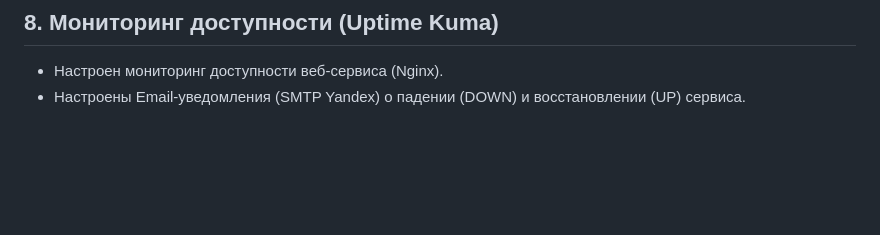
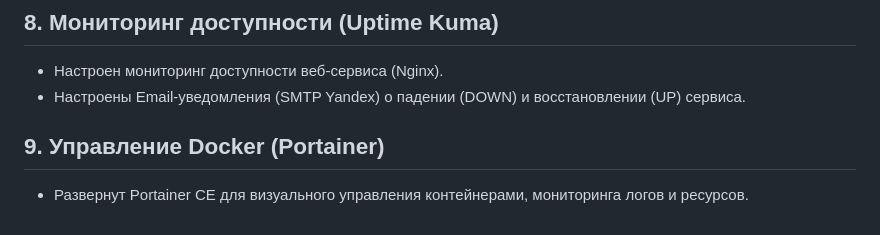
Before and after one commit to Galavin/linux-security-labs, a Markdown page: README.md, the part around the change. Rendered like a GitHub page; blank space fills up the shorter version.

```diff
--- a/README.md
+++ b/README.md
@@ -43,3 +43,6 @@
 ## 8. Мониторинг доступности (Uptime Kuma)
 * Настроен мониторинг доступности веб-сервиса (Nginx).
 * Настроены Email-уведомления (SMTP Yandex) о падении (DOWN) и восстановлении (UP) сервиса.
+
+## 9. Управление Docker (Portainer)
+* Развернут Portainer CE для визуального управления контейнерами, мониторинга логов и ресурсов.
```
